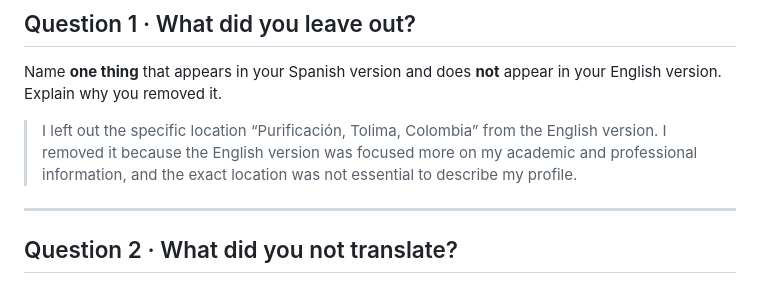
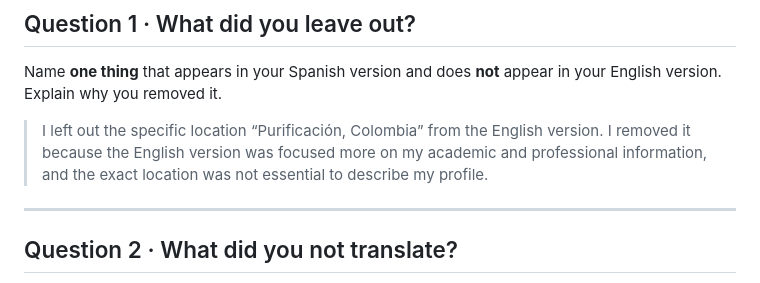
Before and after one commit to walterdsanchez/my-web-profile, a Markdown page: NOTES.md, the part around the change. GitHub-like rendering.

Commit message:
Update location detail in NOTES.md

```diff
--- a/NOTES.md
+++ b/NOTES.md
@@ -31,7 +31,7 @@ This file is where you show that you understood those differences.
 Name **one thing** that appears in your Spanish version and does **not** appear
 in your English version. Explain why you removed it.
 
-> I left out the specific location “Purificación, Tolima, Colombia” from the English version. I removed it because the English version was focused more on my academic and professional information, and the exact location was not essential to describe my profile.
+> I left out the specific location “Purificación, Colombia” from the English version. I removed it because the English version was focused more on my academic and professional information, and the exact location was not essential to describe my profile.
 
 
 ---
```
